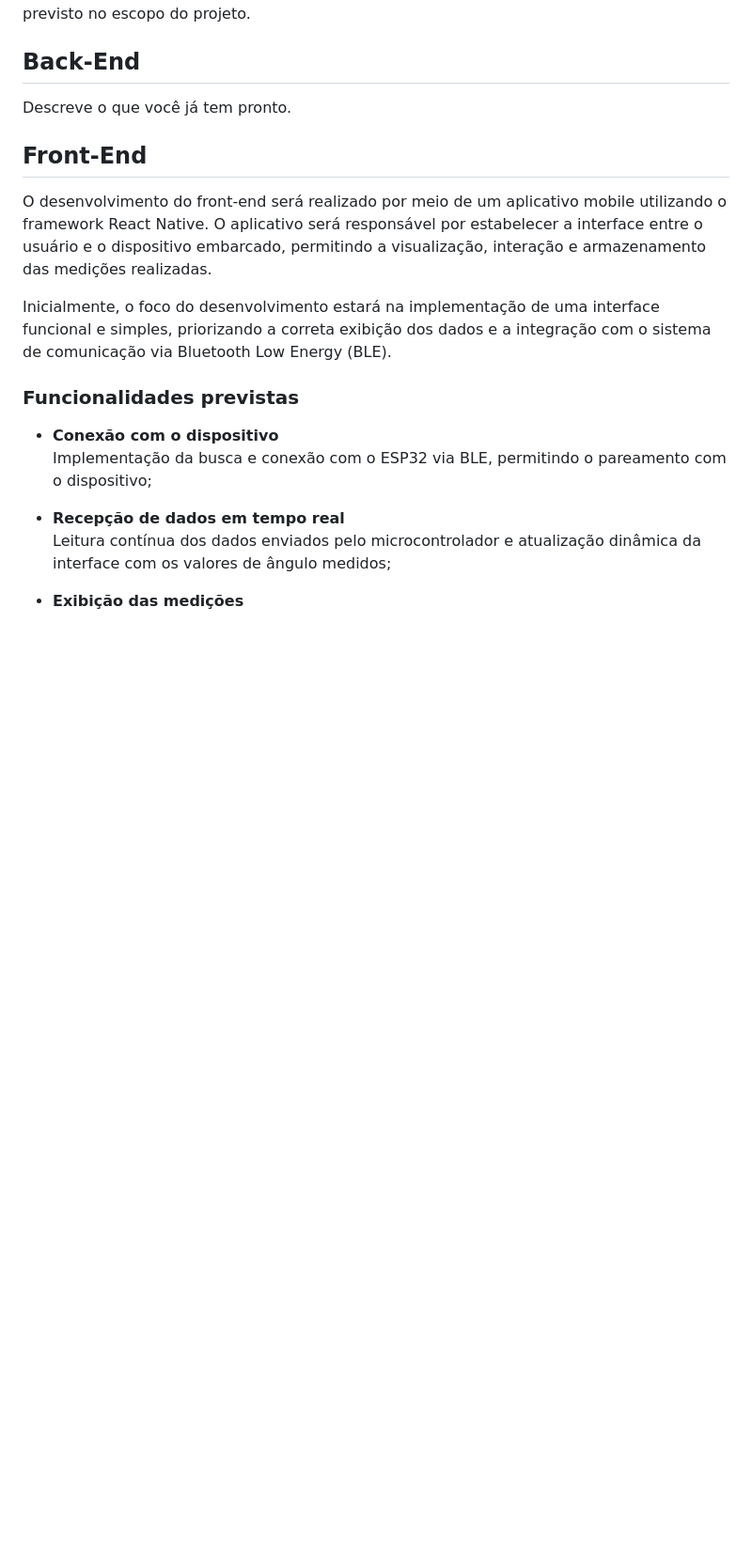
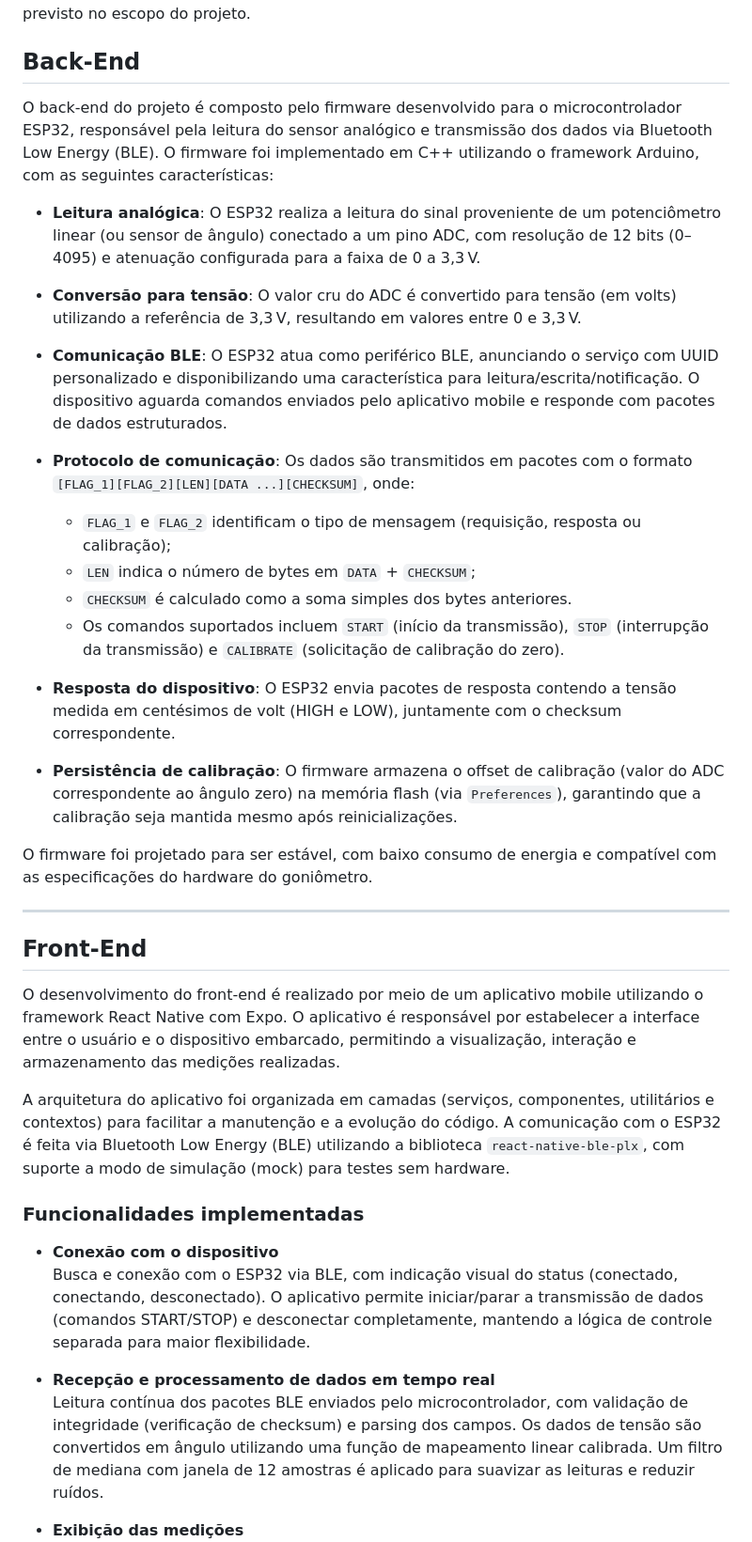
Before and after one commit to DFonMor/Goniometro-Digital, a Markdown page: README.md, the part around one of its changes. Shown at 94% size. Drawn GitHub-style; blank space fills up the shorter version.

```diff
--- a/README.md
+++ b/README.md
@@ -23,20 +23,40 @@ O aplicativo mobile será desenvolvido utilizando o framework React Native, send
 
 ## Back-End
 
-Descreve o que você já tem pronto.
+O back-end do projeto é composto pelo firmware desenvolvido para o microcontrolador ESP32, responsável pela leitura do sensor analógico e transmissão dos dados via Bluetooth Low Energy (BLE). O firmware foi implementado em C++ utilizando o framework Arduino, com as seguintes características:
+
+- **Leitura analógica**: O ESP32 realiza a leitura do sinal proveniente de um potenciômetro linear (ou sensor de ângulo) conectado a um pino ADC, com resolução de 12 bits (0–4095) e atenuação configurada para a faixa de 0 a 3,3 V.
+
+- **Conversão para tensão**: O valor cru do ADC é convertido para tensão (em volts) utilizando a referência de 3,3 V, resultando em valores entre 0 e 3,3 V.
+
+- **Comunicação BLE**: O ESP32 atua como periférico BLE, anunciando o serviço com UUID personalizado e disponibilizando uma característica para leitura/escrita/notificação. O dispositivo aguarda comandos enviados pelo aplicativo mobile e responde com pacotes de dados estruturados.
+
+- **Protocolo de comunicação**: Os dados são transmitidos em pacotes com o formato `[FLAG_1][FLAG_2][LEN][DATA ...][CHECKSUM]`, onde:
+  - `FLAG_1` e `FLAG_2` identificam o tipo de mensagem (requisição, resposta ou calibração);
+  - `LEN` indica o número de bytes em `DATA` + `CHECKSUM`;
+  - `CHECKSUM` é calculado como a soma simples dos bytes anteriores.
+  - Os comandos suportados incluem `START` (início da transmissão), `STOP` (interrupção da transmissão) e `CALIBRATE` (solicitação de calibração do zero).
+
+- **Resposta do dispositivo**: O ESP32 envia pacotes de resposta contendo a tensão medida em centésimos de volt (HIGH e LOW), juntamente com o checksum correspondente.
+
+- **Persistência de calibração**: O firmware armazena o offset de calibração (valor do ADC correspondente ao ângulo zero) na memória flash (via `Preferences`), garantindo que a calibração seja mantida mesmo após reinicializações.
+
+O firmware foi projetado para ser estável, com baixo consumo de energia e compatível com as especificações do hardware do goniômetro.
+
+---
 
 ## Front-End
 
-O desenvolvimento do front-end será realizado por meio de um aplicativo mobile utilizando o framework React Native. O aplicativo será responsável por estabelecer a interface entre o usuário e o dispositivo embarcado, permitindo a visualização, interação e armazenamento das medições realizadas.
+O desenvolvimento do front-end é realizado por meio de um aplicativo mobile utilizando o framework React Native com Expo. O aplicativo é responsável por estabelecer a interface entre o usuário e o dispositivo embarcado, permitindo a visualização, interação e armazenamento das medições realizadas.
 
-Inicialmente, o foco do desenvolvimento estará na implementação de uma interface funcional e simples, priorizando a correta exibição dos dados e a integração com o sistema de comunicação via Bluetooth Low Energy (BLE).
+A arquitetura do aplicativo foi organizada em camadas (serviços, componentes, utilitários e contextos) para facilitar a manutenção e a evolução do código. A comunicação com o ESP32 é feita via Bluetooth Low Energy (BLE) utilizando a biblioteca `react-native-ble-plx`, com suporte a modo de simulação (mock) para testes sem hardware.
 
-### Funcionalidades previstas
+### Funcionalidades implementadas
 
 - **Conexão com o dispositivo**
-  Implementação da busca e conexão com o ESP32 via BLE, permitindo o pareamento com o dispositivo;
+  Busca e conexão com o ESP32 via BLE, com indicação visual do status (conectado, conectando, desconectado). O aplicativo permite iniciar/parar a transmissão de dados (comandos START/STOP) e desconectar completamente, mantendo a lógica de controle separada para maior flexibilidade.
 
-- **Recepção de dados em tempo real**
-  Leitura contínua dos dados enviados pelo microcontrolador e atualização dinâmica da interface com os valores de ângulo medidos;
+- **Recepção e processamento de dados em tempo real**
+  Leitura contínua dos pacotes BLE enviados pelo microcontrolador, com validação de integridade (verificação de checksum) e parsing dos campos. Os dados de tensão são convertidos em ângulo utilizando uma função de mapeamento linear calibrada. Um filtro de mediana com janela de 12 amostras é aplicado para suavizar as leituras e reduzir ruídos.
 
 - **Exibição das medições**
```
Also changed, not shown: other parts of README.md (+48 -11 lines).
